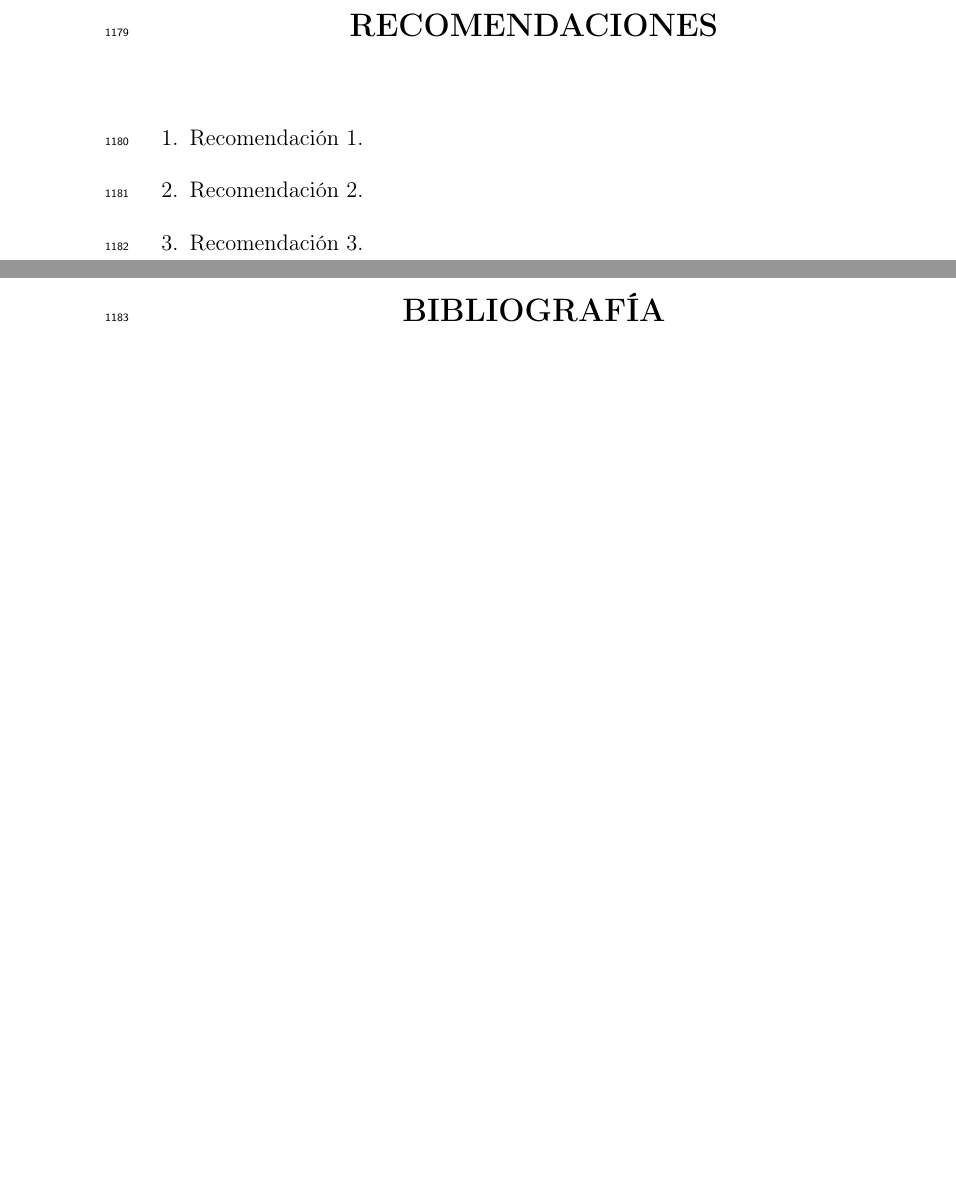
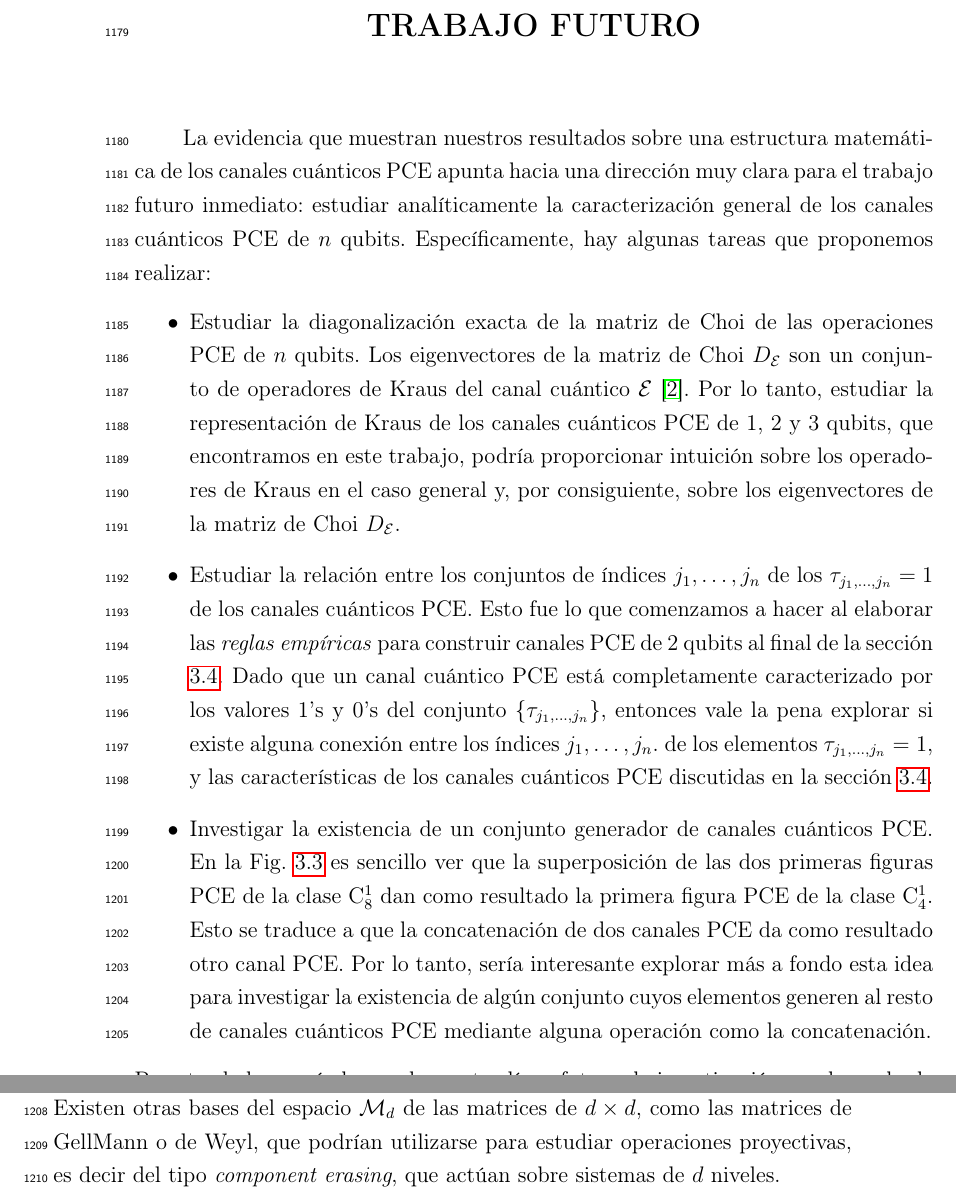
Before and after one commit to deleonja/docs_practicas, a LaTeX thesis (tesis/informe-tesis/tesis.tex, which reads tesis/informe-tesis/c_y_r.tex): two parts of pages 75 and 77 of 81 before the commit and two parts of pages 75 and 76 of 81 after it, joined at a grey line, cut at the place of the change, the shorter picture padded with empty space. Compiled offline with pdfLaTeX.

Commit message:
Recomendaciones, iteración 1

```diff
--- a/tesis/informe-tesis/c_y_r.tex
+++ b/tesis/informe-tesis/c_y_r.tex
@@ -63,9 +63,41 @@ para sistemas de $n$ qubits}
 % \end{itemize}
 % }
 
-\chapter{RECOMENDACIONES}
-\begin{enumerate}
-	\item Recomendación 1.
-	\item Recomendación 2.
-	\item Recomendación 3.
-\end{enumerate}
+\chapter{TRABAJO FUTURO}
+La evidencia que muestran nuestros resultados sobre una estructura
+matemática de los canales cuánticos PCE apunta hacia una dirección
+muy clara para el trabajo futuro inmediato: estudiar analíticamente la caracterización
+general de los canales cuánticos PCE de $n$ qubits. Específicamente, hay algunas
+tareas que proponemos realizar:
+\begin{itemize}
+\item Estudiar la diagonalización exacta de la matriz de Choi de las operaciones
+PCE de $n$ qubits. Los eigenvectores de la matriz de Choi $D_{\E}$
+son un conjunto de operadores de Kraus del canal cuántico $\E$
+\cite{bengtsson_zyczkowski_2017}. Por lo tanto,
+estudiar la representación de Kraus de los canales cuánticos PCE de 1, 2 y 3 qubits,
+que encontramos en este trabajo, podría proporcionar intuición
+sobre los operadores de Kraus en el caso general y, por consiguiente,
+sobre los eigenvectores de la matriz de Choi $D_{\E}$.
+\item Estudiar la relación entre los conjuntos de índices $j_1,\ldots,j_n$
+de los $\taus=1$ de los canales cuánticos PCE. Esto fue lo que comenzamos
+a hacer al elaborar las \textit{reglas empíricas} para construir canales PCE de 2 qubits
+al final de la sección \ref{sec:ch3_discussion}. Dado que un canal cuántico PCE
+está completamente caracterizado por los valores 1's y 0's del conjunto $\qty{\taus}$,
+entonces vale la pena explorar si existe alguna conexión entre los índices $j_1,\ldots,j_n$. de los
+elementos $\taus=1$, y las características de los canales
+cuánticos PCE discutidas en la sección \ref{sec:ch3_discussion}.
+\item Investigar la existencia de un conjunto generador de canales cuánticos
+PCE. En la \Fref{fig:2qubits_PCEChannels_figs} es sencillo ver que la superposición
+de las dos primeras figuras PCE de la clase C${}_8^1$ dan como resultado
+la primera figura PCE de la clase C${}_4^1$. Esto se traduce a que la
+concatenación de dos canales PCE da como resultado otro canal PCE. Por lo tanto,
+sería interesante explorar más a fondo esta idea para investigar la existencia
+de algún conjunto cuyos elementos generen al resto de canales cuánticos PCE
+mediante alguna operación como la concatenación.
+\end{itemize}
+Por otro lado, a más largo plazo, otra línea futura de investigación puede ser
+la de estudiar una generalización de los canales cuánticos PCE para sistemas
+de $d$ niveles. Existen otras bases del espacio $\mathcal{M}_d$ de las matrices de
+$d\times d$, como las matrices de GellMann o de Weyl,
+que podrían utilizarse para estudiar operaciones proyectivas, es decir
+del tipo \textit{component erasing}, que actúan sobre sistemas de $d$ niveles.
```
